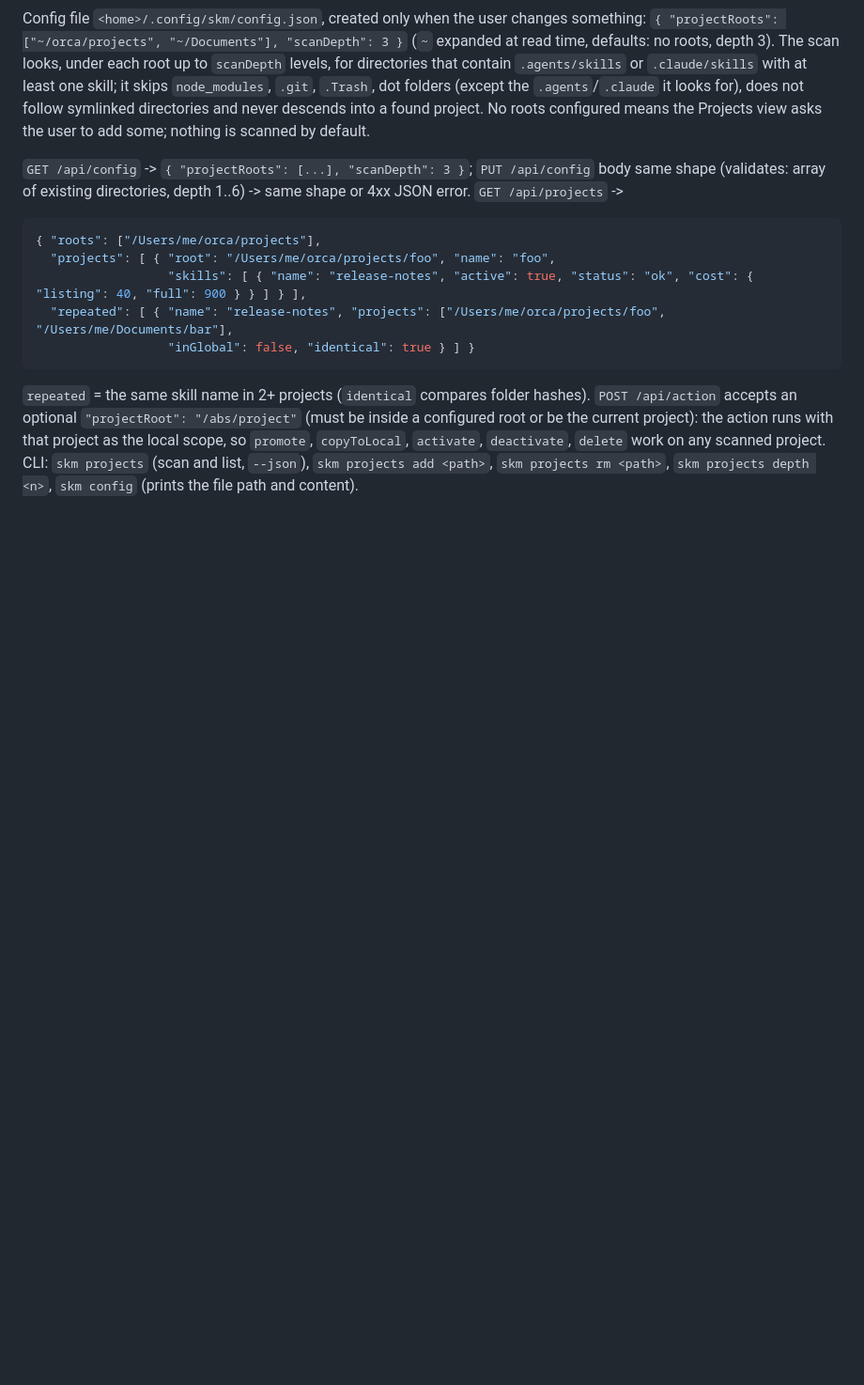
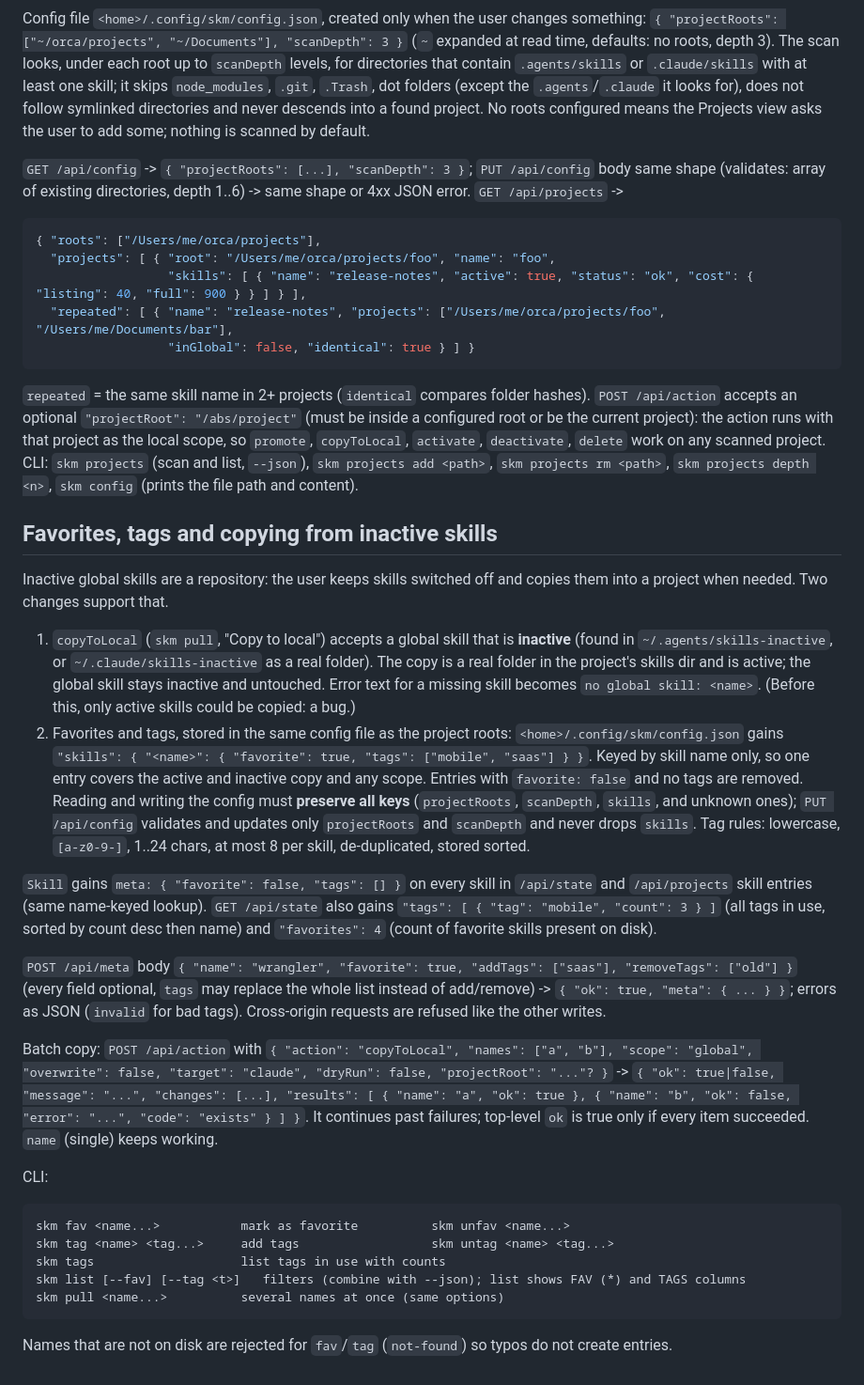
Before and after one commit to henriquefps/skills-manager, a Markdown page: docs/ARCHITECTURE.md, the part around the change. Shown at 94% size. Rendered like a GitHub page; blank space fills up the shorter version.

Commit message:
Document favorites, tags and copy from inactive contract
Co-Authored-By: Claude Sonnet 5.5 <noreply@anthropic.com>

````diff
--- a/docs/ARCHITECTURE.md
+++ b/docs/ARCHITECTURE.md
@@ -278,3 +278,42 @@ project): the action runs with that project as the local scope, so `promote`, `c
 `deactivate`, `delete` work on any scanned project.
 CLI: `skm projects` (scan and list, `--json`), `skm projects add <path>`, `skm projects rm <path>`,
 `skm projects depth <n>`, `skm config` (prints the file path and content).
+
+## Favorites, tags and copying from inactive skills
+
+Inactive global skills are a repository: the user keeps skills switched off and copies them into a project when
+needed. Two changes support that.
+
+1. `copyToLocal` (`skm pull`, "Copy to local") accepts a global skill that is **inactive** (found in
+   `~/.agents/skills-inactive`, or `~/.claude/skills-inactive` as a real folder). The copy is a real folder in the
+   project's skills dir and is active; the global skill stays inactive and untouched. Error text for a missing
+   skill becomes `no global skill: <name>`. (Before this, only active skills could be copied: a bug.)
+2. Favorites and tags, stored in the same config file as the project roots: `<home>/.config/skm/config.json`
+   gains `"skills": { "<name>": { "favorite": true, "tags": ["mobile", "saas"] } }`. Keyed by skill name only, so one
+   entry covers the active and inactive copy and any scope. Entries with `favorite: false` and no tags are removed.
+   Reading and writing the config must **preserve all keys** (`projectRoots`, `scanDepth`, `skills`, and unknown
+   ones); `PUT /api/config` validates and updates only `projectRoots` and `scanDepth` and never drops `skills`.
+   Tag rules: lowercase, `[a-z0-9-]`, 1..24 chars, at most 8 per skill, de-duplicated, stored sorted.
+
+`Skill` gains `meta: { "favorite": false, "tags": [] }` on every skill in `/api/state` and `/api/projects`
+skill entries (same name-keyed lookup). `GET /api/state` also gains `"tags": [ { "tag": "mobile", "count": 3 } ]`
+(all tags in use, sorted by count desc then name) and `"favorites": 4` (count of favorite skills present on disk).
+
+`POST /api/meta` body `{ "name": "wrangler", "favorite": true, "addTags": ["saas"], "removeTags": ["old"] }`
+(every field optional, `tags` may replace the whole list instead of add/remove) -> `{ "ok": true, "meta": { ... } }`;
+errors as JSON (`invalid` for bad tags). Cross-origin requests are refused like the other writes.
+
+Batch copy: `POST /api/action` with `{ "action": "copyToLocal", "names": ["a", "b"], "scope": "global", "overwrite": false,
+"target": "claude", "dryRun": false, "projectRoot": "..."? }` -> `{ "ok": true|false, "message": "...", "changes": [...],
+"results": [ { "name": "a", "ok": true }, { "name": "b", "ok": false, "error": "...", "code": "exists" } ] }`.
+It continues past failures; top-level `ok` is true only if every item succeeded. `name` (single) keeps working.
+
+CLI:
+```
+skm fav <name...>           mark as favorite          skm unfav <name...>
+skm tag <name> <tag...>     add tags                  skm untag <name> <tag...>
+skm tags                    list tags in use with counts
+skm list [--fav] [--tag <t>]   filters (combine with --json); list shows FAV (*) and TAGS columns
+skm pull <name...>          several names at once (same options)
+```
+Names that are not on disk are rejected for `fav`/`tag` (`not-found`) so typos do not create entries.
````
